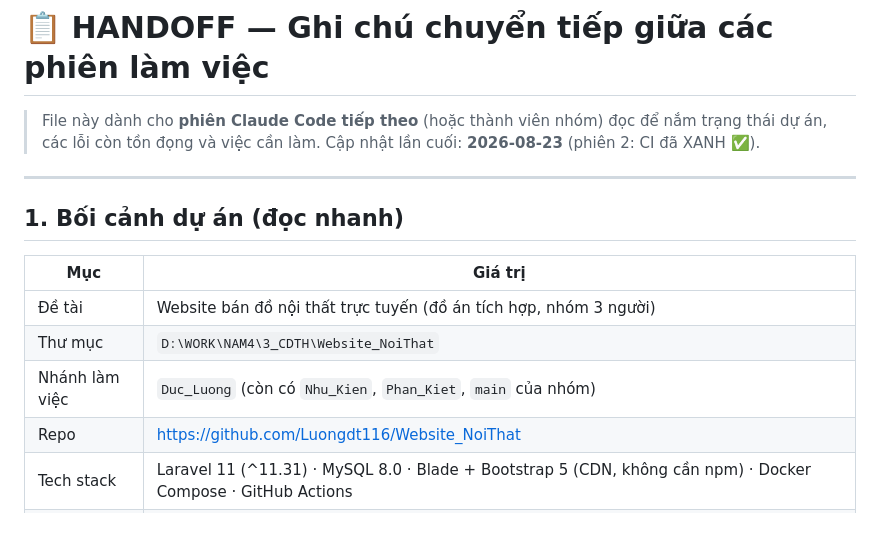
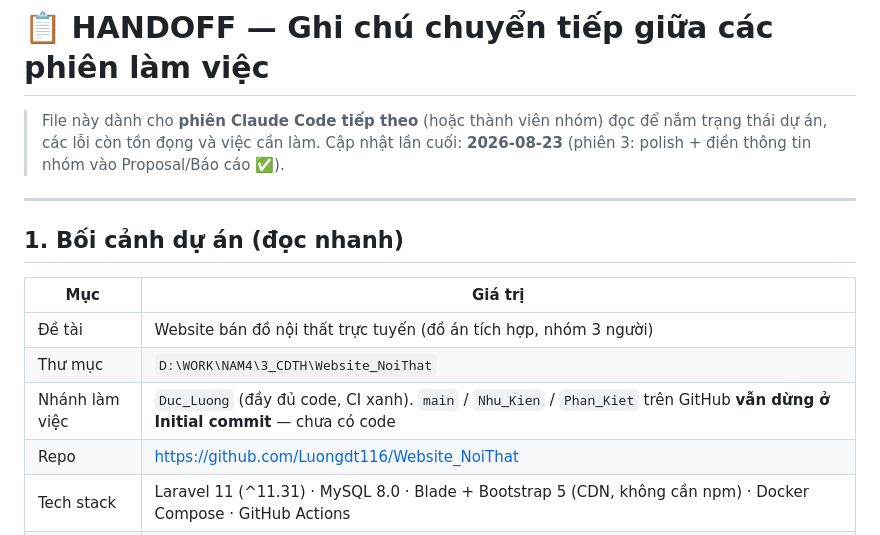
Before and after one commit to Luongdt116/Website_NoiThat, a Markdown page: HANDOFF.md, the part around one of its changes. Drawn GitHub-style.

```diff
--- a/HANDOFF.md
+++ b/HANDOFF.md
@@ -1,7 +1,7 @@
 # 📋 HANDOFF — Ghi chú chuyển tiếp giữa các phiên làm việc
 
 > File này dành cho **phiên Claude Code tiếp theo** (hoặc thành viên nhóm) đọc để nắm trạng thái dự án,
-> các lỗi còn tồn đọng và việc cần làm. Cập nhật lần cuối: **2026-08-23** (phiên 2: CI đã XANH ✅).
+> các lỗi còn tồn đọng và việc cần làm. Cập nhật lần cuối: **2026-08-23** (phiên 3: polish + điền thông tin nhóm vào Proposal/Báo cáo ✅).
 
 ---
 
@@ -11,7 +11,7 @@
 |---|---|
 | Đề tài | Website bán đồ nội thất trực tuyến (đồ án tích hợp, nhóm 3 người) |
 | Thư mục | `D:\WORK\NAM4\3_CDTH\Website_NoiThat` |
-| Nhánh làm việc | `Duc_Luong` (còn có `Nhu_Kien`, `Phan_Kiet`, `main` của nhóm) |
+| Nhánh làm việc | `Duc_Luong` (đầy đủ code, CI xanh). `main` / `Nhu_Kien` / `Phan_Kiet` trên GitHub **vẫn dừng ở Initial commit** — chưa có code |
 | Repo | https://github.com/Luongdt116/Website_NoiThat |
 | Tech stack | Laravel 11 (^11.31) · MySQL 8.0 · Blade + Bootstrap 5 (CDN, không cần npm) · Docker Compose · GitHub Actions |
 | Kiến trúc | Route → Controller (Web/Api) → Service → Repository → Model Eloquent → MySQL |
```
Also changed, not shown: other parts of HANDOFF.md (+33 -10 lines).
